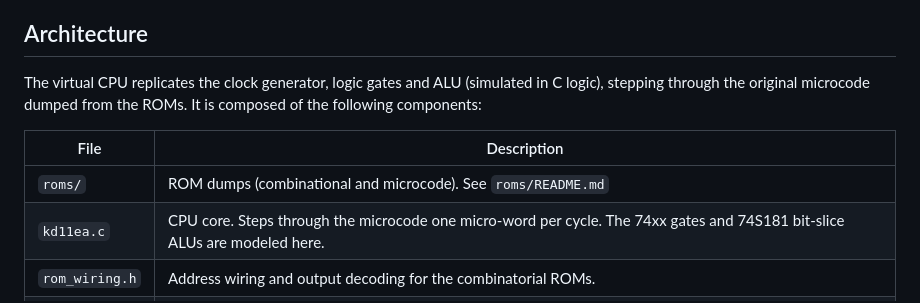
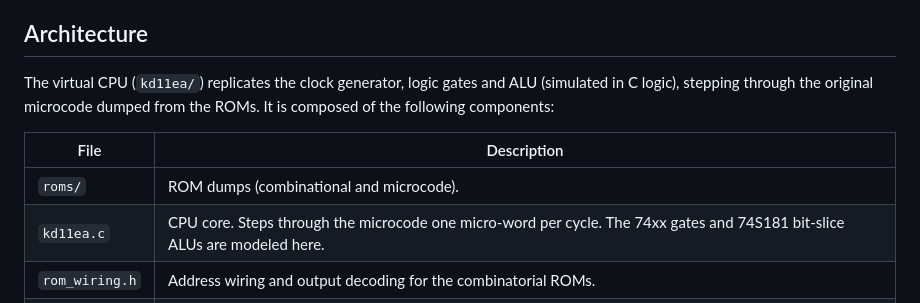
Before and after one commit to dbrll/ll-34, a Markdown page: README.md, the part around the change. GitHub-like rendering.

Commit message:
Mention CPU folder name

```diff
--- a/README.md
+++ b/README.md
@@ -7,12 +7,12 @@ Circuit-level (ROM truth tables + combinatorial logic) was chosen over gate-leve
 
 ## Architecture
 
-The virtual CPU replicates the clock generator, logic gates and ALU (simulated in C logic), stepping through the original microcode dumped from the ROMs.
+The virtual CPU (`kd11ea/`) replicates the clock generator, logic gates and ALU (simulated in C logic), stepping through the original microcode dumped from the ROMs.
 It is composed of the following components:
 
 | File           | Description                                                                                                                |
 | -------------- | -------------------------------------------------------------------------------------------------------------------------- |
-| `roms/`        | ROM dumps (combinational and microcode). See `roms/README.md`                                                              |
+| `roms/`        | ROM dumps (combinational and microcode).                                                              |
 | `kd11ea.c`     | CPU core. Steps through the microcode one micro-word per cycle. The 74xx gates and 74S181 bit-slice ALUs are modeled here. |
 | `rom_wiring.h` | Address wiring and output decoding for the combinatorial ROMs.                                                             |
 | `ucode_rom.h`  | Documents and assembles the CPU microcode into 512×48-bit micro-words.                                                     |
```
